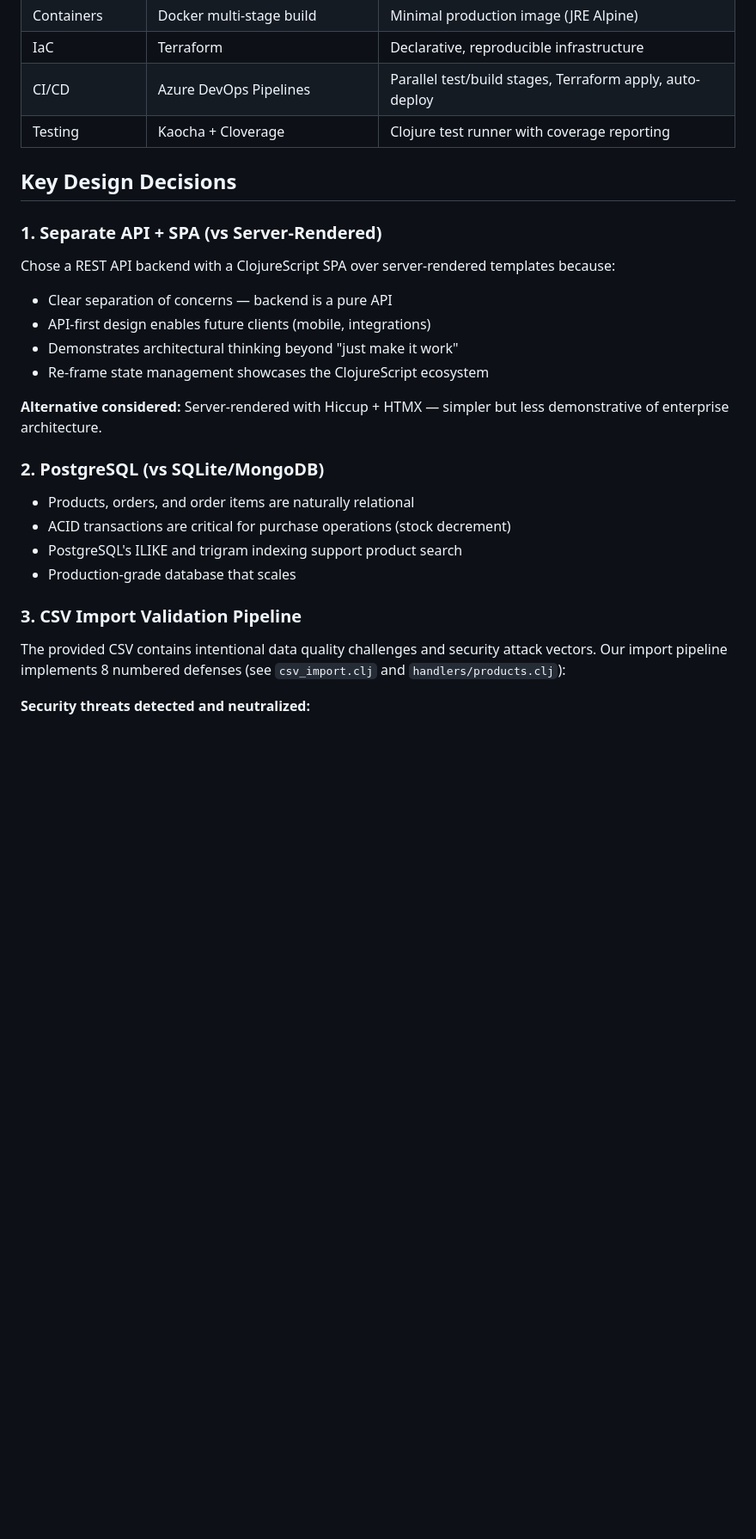
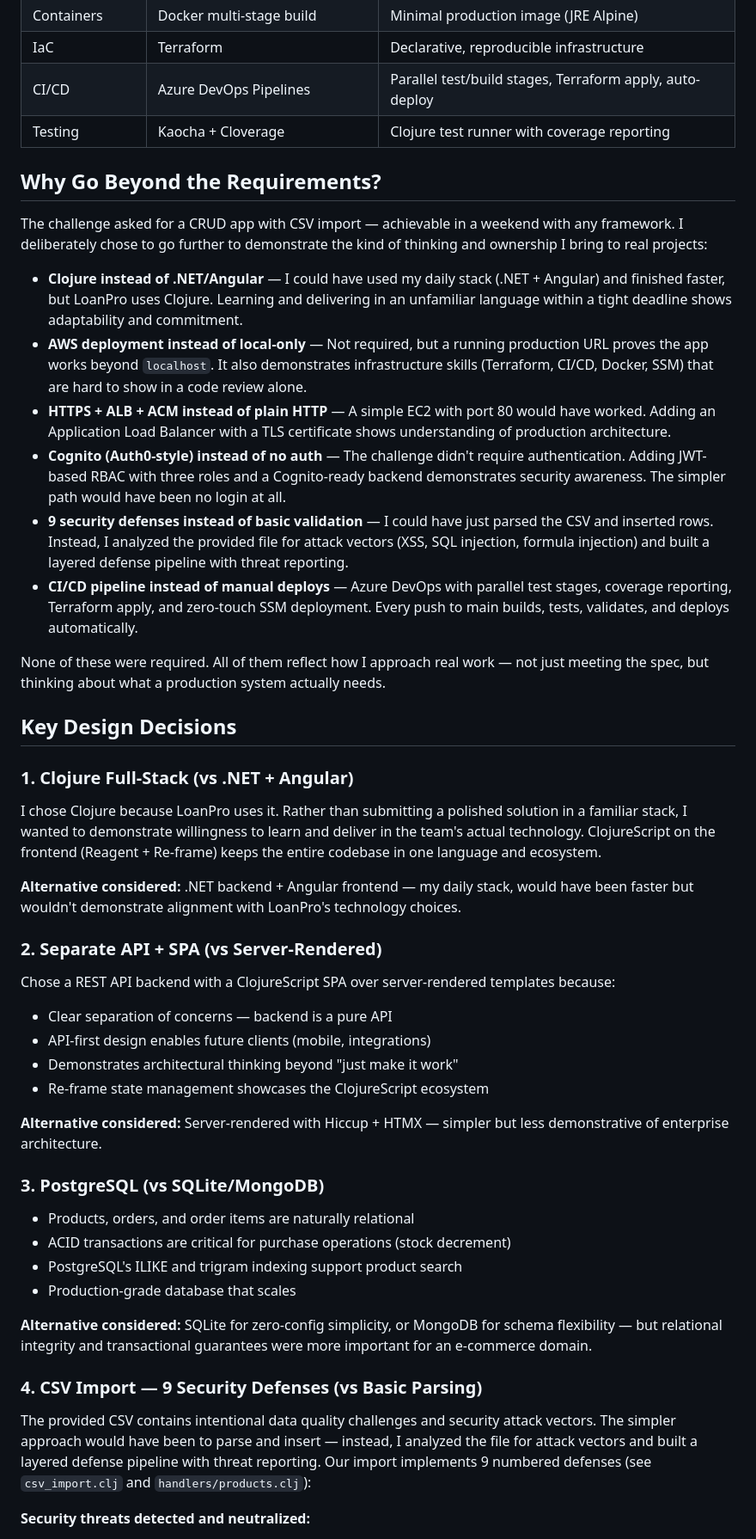
Before and after one commit to AdrianPerezTeres/e-commerce, a Markdown page: README.md, the part around one of its changes. Shown at 86% size. Drawn GitHub-style; blank space fills up the shorter version.

```diff
--- a/README.md
+++ b/README.md
@@ -44,9 +46,28 @@ A full-stack e-commerce application built with Clojure (backend) and ClojureScri
 | CI/CD          | Azure DevOps Pipelines              | Parallel test/build stages, Terraform apply, auto-deploy     |
 | Testing        | Kaocha + Cloverage                  | Clojure test runner with coverage reporting                  |
 
+## Why Go Beyond the Requirements?
+
+The challenge asked for a CRUD app with CSV import — achievable in a weekend with any framework. I deliberately chose to go further to demonstrate the kind of thinking and ownership I bring to real projects:
+
+- **Clojure instead of .NET/Angular** — I could have used my daily stack (.NET + Angular) and finished faster, but LoanPro uses Clojure. Learning and delivering in an unfamiliar language within a tight deadline shows adaptability and commitment.
+- **AWS deployment instead of local-only** — Not required, but a running production URL proves the app works beyond `localhost`. It also demonstrates infrastructure skills (Terraform, CI/CD, Docker, SSM) that are hard to show in a code review alone.
+- **HTTPS + ALB + ACM instead of plain HTTP** — A simple EC2 with port 80 would have worked. Adding an Application Load Balancer with a TLS certificate shows understanding of production architecture.
+- **Cognito (Auth0-style) instead of no auth** — The challenge didn't require authentication. Adding JWT-based RBAC with three roles and a Cognito-ready backend demonstrates security awareness. The simpler path would have been no login at all.
+- **9 security defenses instead of basic validation** — I could have just parsed the CSV and inserted rows. Instead, I analyzed the provided file for attack vectors (XSS, SQL injection, formula injection) and built a layered defense pipeline with threat reporting.
+- **CI/CD pipeline instead of manual deploys** — Azure DevOps with parallel test stages, coverage reporting, Terraform apply, and zero-touch SSM deployment. Every push to main builds, tests, validates, and deploys automatically.
+
+None of these were required. All of them reflect how I approach real work — not just meeting the spec, but thinking about what a production system actually needs.
+
 ## Key Design Decisions
 
-### 1. Separate API + SPA (vs Server-Rendered)
+### 1. Clojure Full-Stack (vs .NET + Angular)
+
+I chose Clojure because LoanPro uses it. Rather than submitting a polished solution in a familiar stack, I wanted to demonstrate willingness to learn and deliver in the team's actual technology. ClojureScript on the frontend (Reagent + Re-frame) keeps the entire codebase in one language and ecosystem.
+
+**Alternative considered:** .NET backend + Angular frontend — my daily stack, would have been faster but wouldn't demonstrate alignment with LoanPro's technology choices.
+
+### 2. Separate API + SPA (vs Server-Rendered)
 
 Chose a REST API backend with a ClojureScript SPA over server-rendered templates because:
 - Clear separation of concerns — backend is a pure API
@@ -56,16 +77,18 @@ Chose a REST API backend with a ClojureScript SPA over server-rendered templates
 
 **Alternative considered:** Server-rendered with Hiccup + HTMX — simpler but less demonstrative of enterprise architecture.
 
-### 2. PostgreSQL (vs SQLite/MongoDB)
+### 3. PostgreSQL (vs SQLite/MongoDB)
 
 - Products, orders, and order items are naturally relational
 - ACID transactions are critical for purchase operations (stock decrement)
 - PostgreSQL's ILIKE and trigram indexing support product search
 - Production-grade database that scales
 
-### 3. CSV Import Validation Pipeline
+**Alternative considered:** SQLite for zero-config simplicity, or MongoDB for schema flexibility — but relational integrity and transactional guarantees were more important for an e-commerce domain.
 
-The provided CSV contains intentional data quality challenges and security attack vectors. Our import pipeline implements 8 numbered defenses (see `csv_import.clj` and `handlers/products.clj`):
+### 4. CSV Import — 9 Security Defenses (vs Basic Parsing)
+
+The provided CSV contains intentional data quality challenges and security attack vectors. The simpler approach would have been to parse and insert — instead, I analyzed the file for attack vectors and built a layered defense pipeline with threat reporting. Our import implements 9 numbered defenses (see `csv_import.clj` and `handlers/products.clj`):
 
 **Security threats detected and neutralized:**
 1. **XSS injection** (`<script>` tags) — stripped via HTML tag regex. React/Reagent auto-escapes on render as second layer
```
Also changed, not shown: other parts of README.md (+21 -5 lines).
